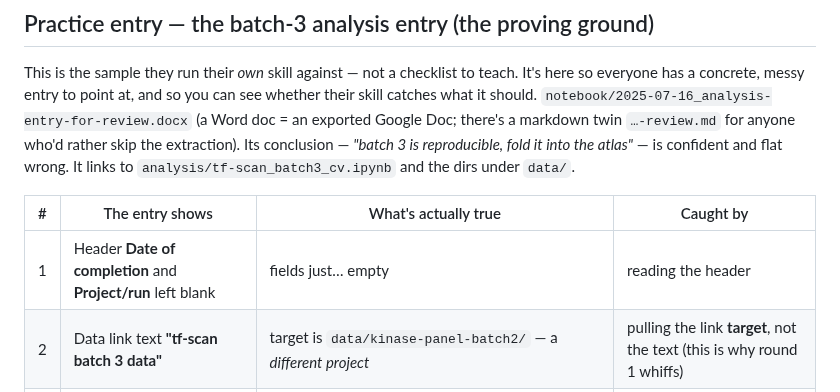
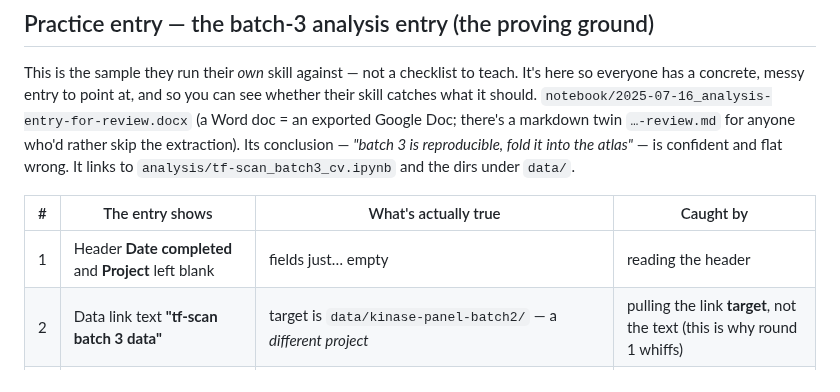
Before and after one commit to brendanx67/ClaudeWorkshop, a Markdown page: instructors/05-eln-reviews/ANSWER_KEY.md, the part around the change. Rendered like a GitHub page.

```diff
--- a/instructors/05-eln-reviews/ANSWER_KEY.md
+++ b/instructors/05-eln-reviews/ANSWER_KEY.md
@@ -107,7 +107,7 @@ It links to `analysis/tf-scan_batch3_cv.ipynb` and the dirs under `data/`.
 
 | # | The entry shows | What's actually true | Caught by |
 |---|---|---|---|
-| 1 | Header **Date of completion** and **Project/run** left blank | fields just… empty | reading the header |
+| 1 | Header **Date completed** and **Project** left blank | fields just… empty | reading the header |
 | 2 | Data link text **"tf-scan batch 3 data"** | target is `data/kinase-panel-batch2/` — a *different project* | pulling the link **target**, not the text (this is why round 1 whiffs) |
 | 3 | "Figure 1: distribution of per-protein CV" | plot code hard-codes **"Retention time (min)" / "Peak area" / "RT alignment — kinase panel"**, copy-pasted from another analysis | open the `.ipynb`, read the plot cell |
 | 4 | "CV computed across **all three** replicates … median CV low" | notebook quietly runs `df[df.replicate != 'R3']` first. Median CV is **~0.017 without R3**, **~0.99 with all three** | open the `.ipynb`, read the filter cell; compare to the entry's method |
```
Also changed, not shown: instructors/05-eln-reviews/review-entry_SKILL_complete.md (+3 -3 lines).
